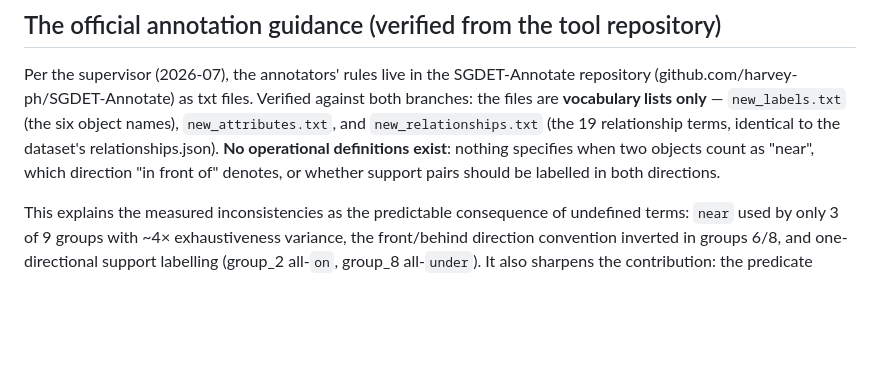
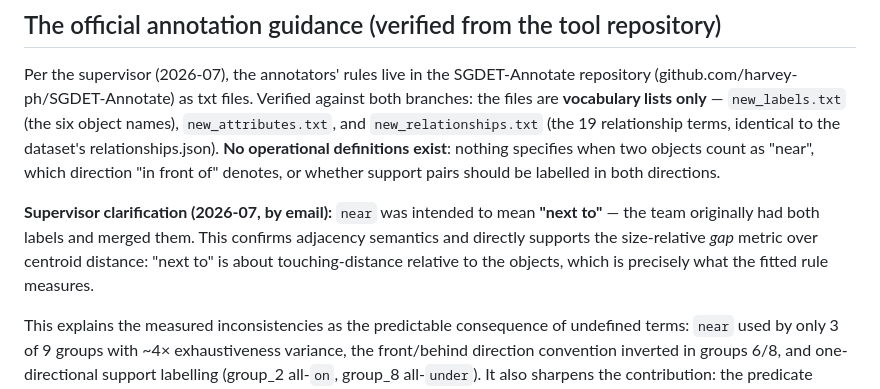
Before and after one commit to shah-arbisoft/spatial-auto-annotation, a Markdown page: docs/DATASET_NOTES.md, the part around the change. Rendered like a GitHub page; blank space fills up the shorter version.

Commit message:
Record the supervisor's near-means-next-to clarification

```diff
--- a/docs/DATASET_NOTES.md
+++ b/docs/DATASET_NOTES.md
@@ -147,6 +147,12 @@ operational definitions exist**: nothing specifies when two objects count as
 "near", which direction "in front of" denotes, or whether support pairs should
 be labelled in both directions.
 
+**Supervisor clarification (2026-07, by email):** `near` was intended to mean
+**"next to"** — the team originally had both labels and merged them. This
+confirms adjacency semantics and directly supports the size-relative *gap*
+metric over centroid distance: "next to" is about touching-distance relative
+to the objects, which is precisely what the fitted rule measures.
+
 This explains the measured inconsistencies as the predictable consequence of
 undefined terms: `near` used by only 3 of 9 groups with ~4× exhaustiveness
 variance, the front/behind direction convention inverted in groups 6/8, and
```
Also changed, not shown: docs/predicate_spec.md (+5 -0 lines).
